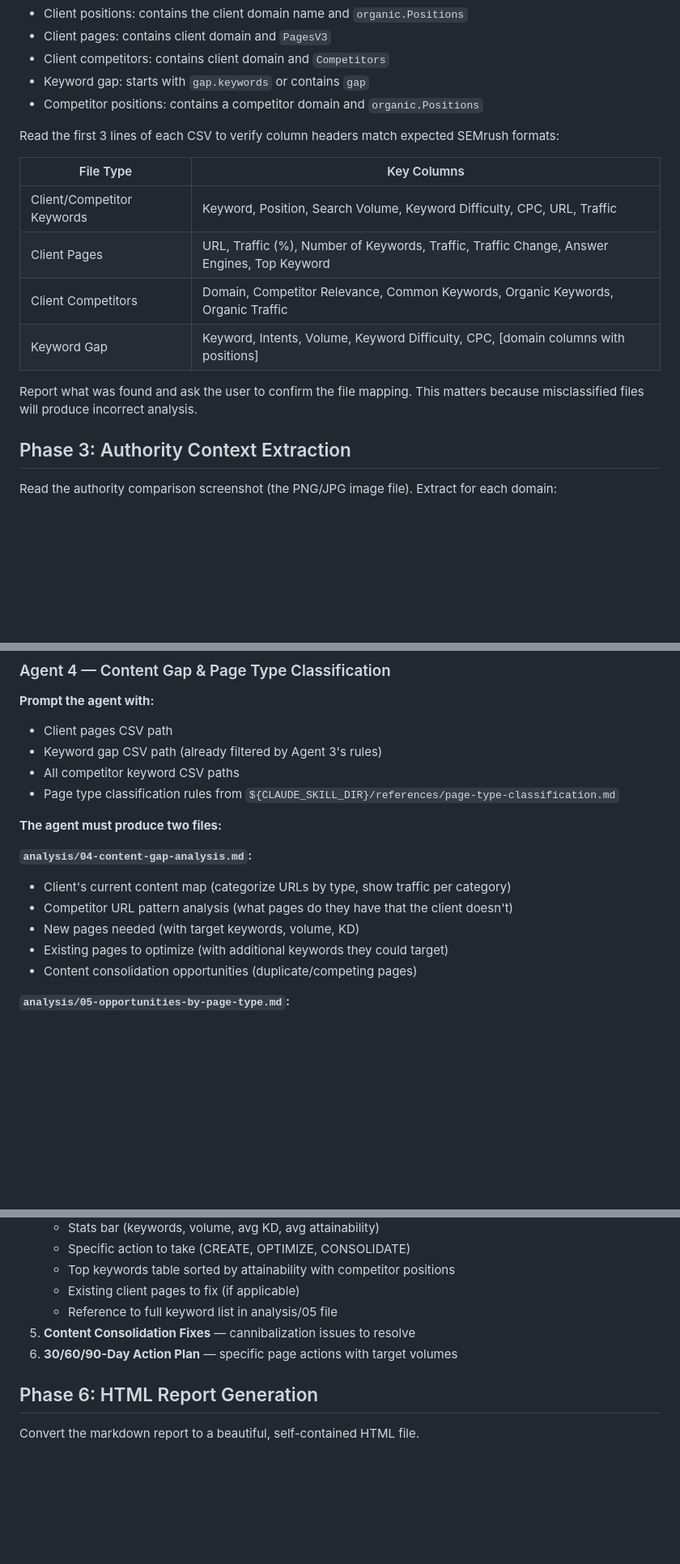
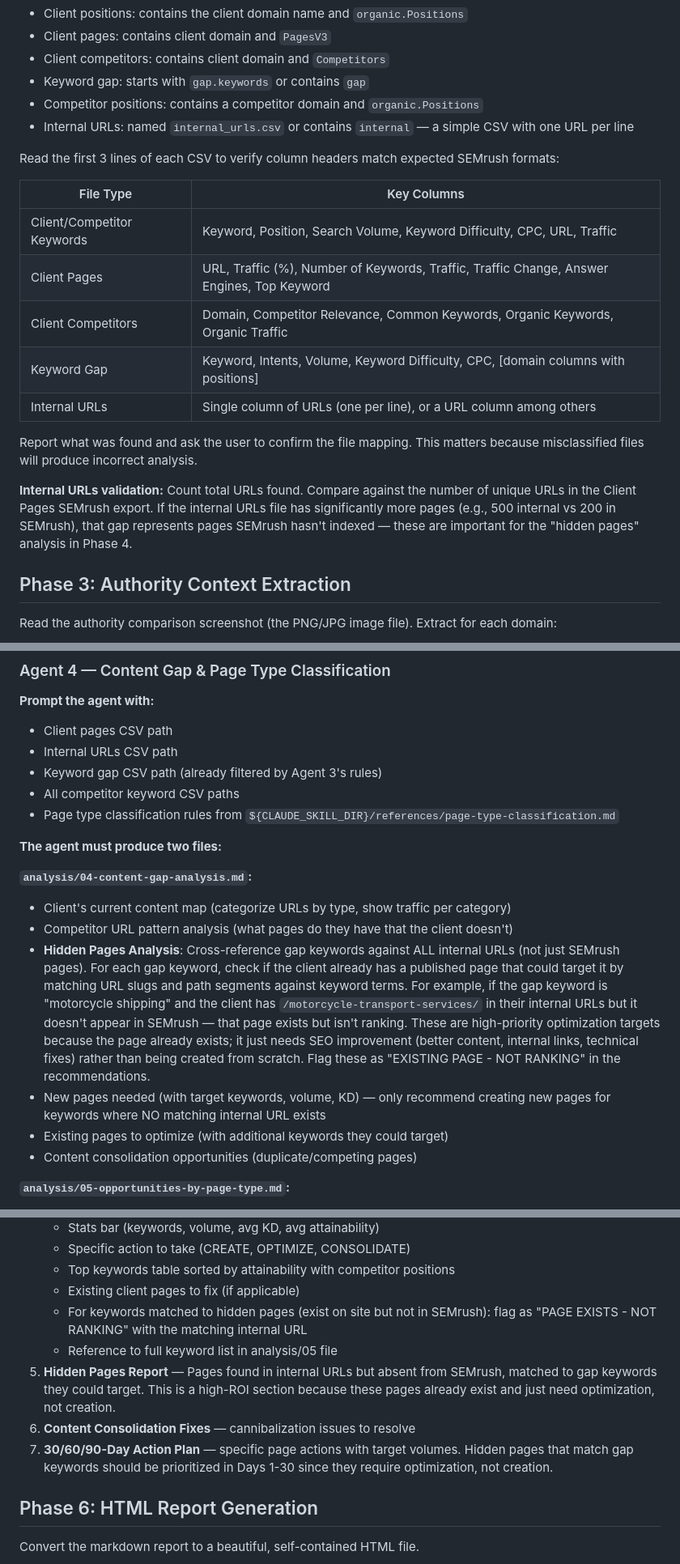
Before and after one commit to teamoutriderdigital/claude-skills-shared, a Markdown page: seo-content-audit-semrush/SKILL.md, 3 parts joined by grey strips. Shown at 81% size. Rendered like a GitHub page; blank space fills up the shorter version.

Commit message:
Add internal URLs CSV as required input for hidden page analysis
Cross-references all published site URLs against SEMrush data to find
pages that exist but aren't ranking. Matches gap keywords to hidden
pages so the report can flag "PAGE EXISTS - NOT RANKING" opportunities
that only need optimization, not creation.

Co-Authored-By: Claude Opus 4.6 (1M context) <noreply@anthropic.com>

```diff
--- a/seo-content-audit-semrush/SKILL.md
+++ b/seo-content-audit-semrush/SKILL.md
@@ -77,6 +79,7 @@ SEMrush CSV exports follow recognizable naming patterns:
 - Client competitors: contains client domain and `Competitors`
 - Keyword gap: starts with `gap.keywords` or contains `gap`
 - Competitor positions: contains a competitor domain and `organic.Positions`
+- Internal URLs: named `internal_urls.csv` or contains `internal` — a simple CSV with one URL per line
 
 Read the first 3 lines of each CSV to verify column headers match expected SEMrush formats:
 
@@ -86,8 +89,11 @@ Read the first 3 lines of each CSV to verify column headers match expected SEMru
 | Client Pages | URL, Traffic (%), Number of Keywords, Traffic, Traffic Change, Answer Engines, Top Keyword |
 | Client Competitors | Domain, Competitor Relevance, Common Keywords, Organic Keywords, Organic Traffic |
 | Keyword Gap | Keyword, Intents, Volume, Keyword Difficulty, CPC, [domain columns with positions] |
+| Internal URLs | Single column of URLs (one per line), or a URL column among others |
 
 Report what was found and ask the user to confirm the file mapping. This matters because misclassified files will produce incorrect analysis.
+
+**Internal URLs validation:** Count total URLs found. Compare against the number of unique URLs in the Client Pages SEMrush export. If the internal URLs file has significantly more pages (e.g., 500 internal vs 200 in SEMrush), that gap represents pages SEMrush hasn't indexed — these are important for the "hidden pages" analysis in Phase 4.
 
 ## Phase 3: Authority Context Extraction
 
@@ -199,6 +207,7 @@ Do NOT truncate keyword tables — include every qualifying keyword. Comprehensi
 
 **Prompt the agent with:**
 - Client pages CSV path
+- Internal URLs CSV path
 - Keyword gap CSV path (already filtered by Agent 3's rules)
 - All competitor keyword CSV paths
 - Page type classification rules from `${CLAUDE_SKILL_DIR}/references/page-type-classification.md`
@@ -208,7 +217,8 @@ Do NOT truncate keyword tables — include every qualifying keyword. Comprehensi
 **`analysis/04-content-gap-analysis.md`:**
 - Client's current content map (categorize URLs by type, show traffic per category)
 - Competitor URL pattern analysis (what pages do they have that the client doesn't)
-- New pages needed (with target keywords, volume, KD)
+- **Hidden Pages Analysis**: Cross-reference gap keywords against ALL internal URLs (not just SEMrush pages). For each gap keyword, check if the client already has a published page that could target it by matching URL slugs and path segments against keyword terms. For example, if the gap keyword is "motorcycle shipping" and the client has `/motorcycle-transport-services/` in their internal URLs but it doesn't appear in SEMrush — that page exists but isn't ranking. These are high-priority optimization targets because the page already exists; it just needs SEO improvement (better content, internal links, technical fixes) rather than being created from scratch. Flag these as "EXISTING PAGE - NOT RANKING" in the recommendations.
+- New pages needed (with target keywords, volume, KD) — only recommend creating new pages for keywords where NO matching internal URL exists
 - Existing pages to optimize (with additional keywords they could target)
 - Content consolidation opportunities (duplicate/competing pages)
 
@@ -231,9 +241,11 @@ The report must be **action-first** — organized by what to do, not by what's w
    - Specific action to take (CREATE, OPTIMIZE, CONSOLIDATE)
    - Top keywords table sorted by attainability with competitor positions
    - Existing client pages to fix (if applicable)
+   - For keywords matched to hidden pages (exist on site but not in SEMrush): flag as "PAGE EXISTS - NOT RANKING" with the matching internal URL
    - Reference to full keyword list in analysis/05 file
-5. **Content Consolidation Fixes** — cannibalization issues to resolve
-6. **30/60/90-Day Action Plan** — specific page actions with target volumes
+5. **Hidden Pages Report** — Pages found in internal URLs but absent from SEMrush, matched to gap keywords they could target. This is a high-ROI section because these pages already exist and just need optimization, not creation.
+6. **Content Consolidation Fixes** — cannibalization issues to resolve
+7. **30/60/90-Day Action Plan** — specific page actions with target volumes. Hidden pages that match gap keywords should be prioritized in Days 1-30 since they require optimization, not creation.
 
 ## Phase 6: HTML Report Generation
 
```
Also changed, not shown: other parts of seo-content-audit-semrush/SKILL.md (+6 -1 lines).
